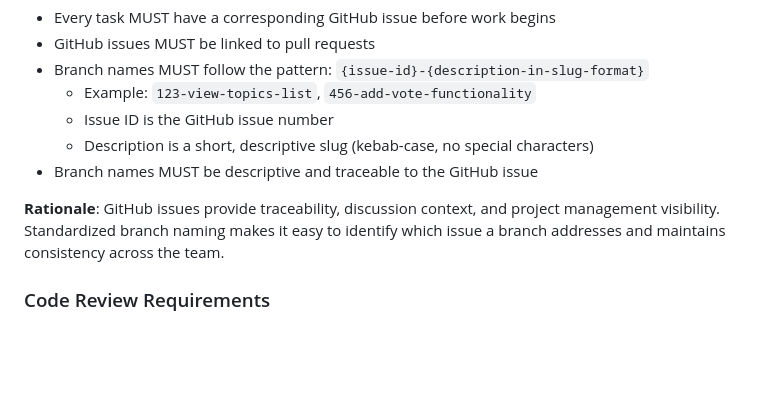
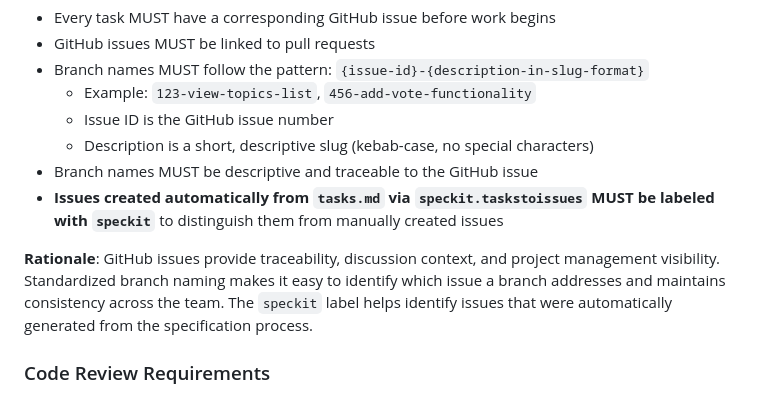
Before and after one commit to rodbv/floripatalks, a Markdown page: .specify/memory/constitution.md, the part around the change. Drawn GitHub-style; blank space fills up the shorter version.

Commit message:
Clarify issue labeling requirements in constitution, specifying that issues created from `tasks.md` via `speckit.taskstoissues` must be labeled with `speckit`.

```diff
--- a/.specify/memory/constitution.md
+++ b/.specify/memory/constitution.md
@@ -243,8 +243,9 @@ All implementation tasks MUST be tracked via GitHub issues:
   - Issue ID is the GitHub issue number
   - Description is a short, descriptive slug (kebab-case, no special characters)
 - Branch names MUST be descriptive and traceable to the GitHub issue
+- **Issues created automatically from `tasks.md` via `speckit.taskstoissues` MUST be labeled with `speckit`** to distinguish them from manually created issues
 
-**Rationale**: GitHub issues provide traceability, discussion context, and project management visibility. Standardized branch naming makes it easy to identify which issue a branch addresses and maintains consistency across the team.
+**Rationale**: GitHub issues provide traceability, discussion context, and project management visibility. Standardized branch naming makes it easy to identify which issue a branch addresses and maintains consistency across the team. The `speckit` label helps identify issues that were automatically generated from the specification process.
 
 ### Code Review Requirements
 
```
